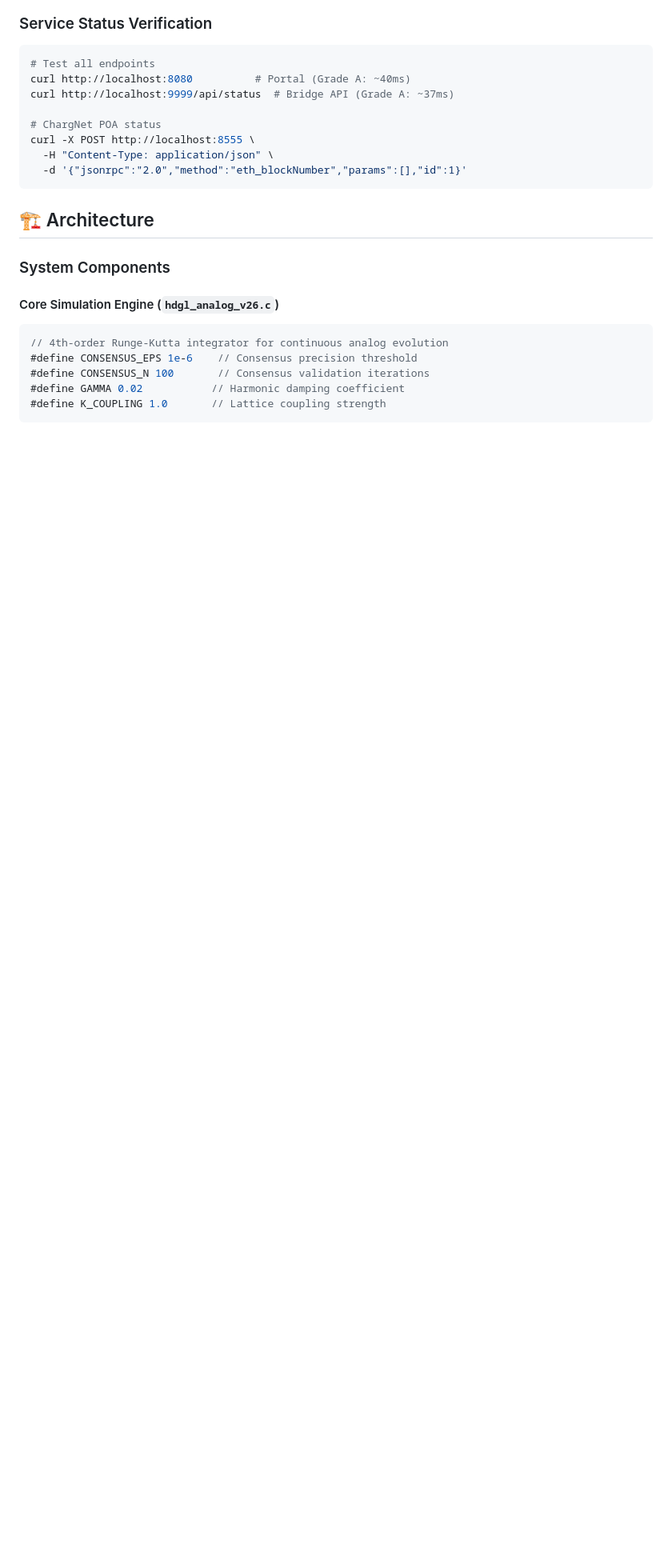
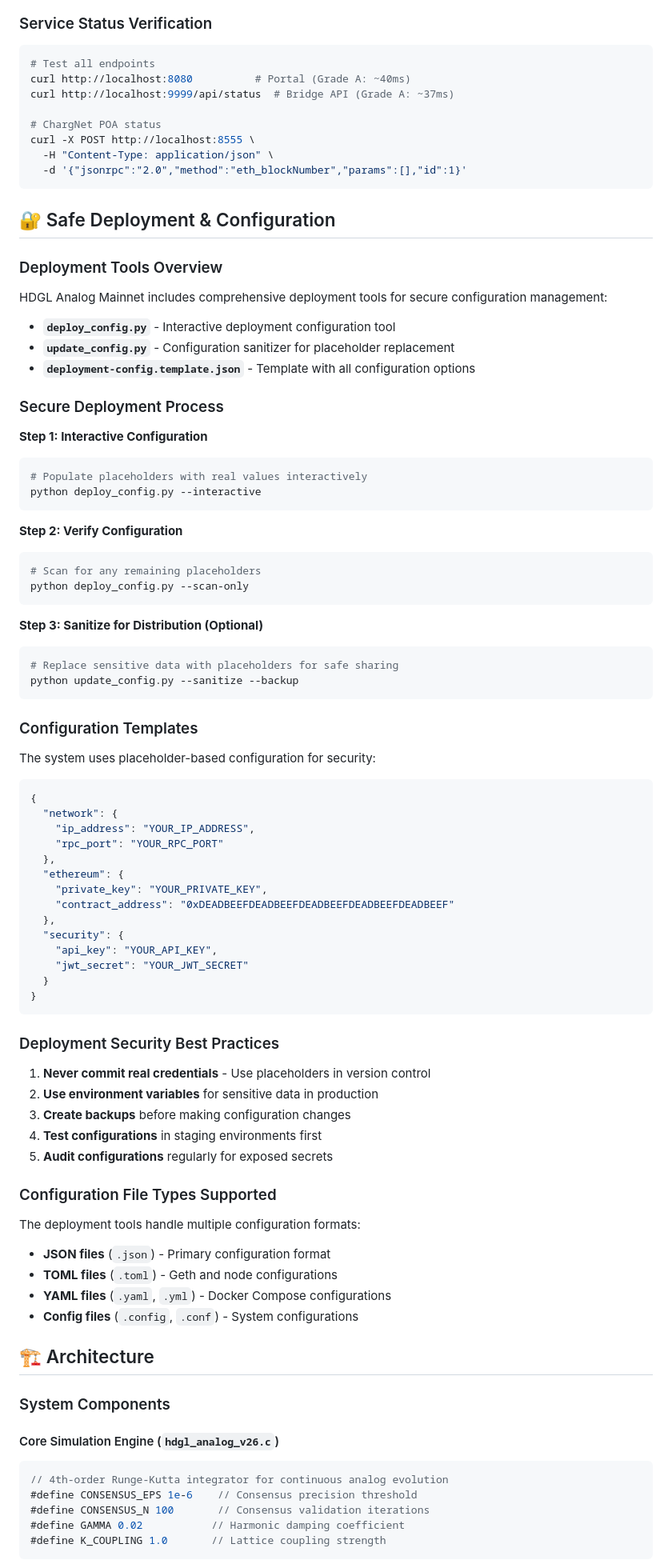
Before and after one commit to stealthmachines/AnalogMainnet2.9, a Markdown page: README.md, the part around one of its changes. Shown at 80% size. Rendered like a GitHub page; blank space fills up the shorter version.

Commit message:
Update README.md with deployment tools documentation
- Add Safe Deployment & Configuration section
- Include deployment tools overview and usage instructions
- Add security best practices for configuration management
- Update prerequisites to mention deployment tools
- Enhance security features section with deployment tools reference

````diff
--- a/README.md
+++ b/README.md
@@ -91,6 +92,73 @@ curl -X POST http://localhost:8555 \
   -H "Content-Type: application/json" \
   -d '{"jsonrpc":"2.0","method":"eth_blockNumber","params":[],"id":1}'
 ```
+
+## 🔐 Safe Deployment & Configuration
+
+### Deployment Tools Overview
+
+HDGL Analog Mainnet includes comprehensive deployment tools for secure configuration management:
+
+- **`deploy_config.py`** - Interactive deployment configuration tool
+- **`update_config.py`** - Configuration sanitizer for placeholder replacement
+- **`deployment-config.template.json`** - Template with all configuration options
+
+### Secure Deployment Process
+
+**Step 1: Interactive Configuration**
+```bash
+# Populate placeholders with real values interactively
+python deploy_config.py --interactive
+```
+
+**Step 2: Verify Configuration**
+```bash
+# Scan for any remaining placeholders
+python deploy_config.py --scan-only
+```
+
+**Step 3: Sanitize for Distribution (Optional)**
+```bash
+# Replace sensitive data with placeholders for safe sharing
+python update_config.py --sanitize --backup
+```
+
+### Configuration Templates
+
+The system uses placeholder-based configuration for security:
+
+```json
+{
+  "network": {
+    "ip_address": "YOUR_IP_ADDRESS",
+    "rpc_port": "YOUR_RPC_PORT"
+  },
+  "ethereum": {
+    "private_key": "YOUR_PRIVATE_KEY",
+    "contract_address": "0xDEADBEEFDEADBEEFDEADBEEFDEADBEEFDEADBEEF"
+  },
+  "security": {
+    "api_key": "YOUR_API_KEY",
+    "jwt_secret": "YOUR_JWT_SECRET"
+  }
+}
+```
+
+### Deployment Security Best Practices
+
+1. **Never commit real credentials** - Use placeholders in version control
+2. **Use environment variables** for sensitive data in production
+3. **Create backups** before making configuration changes
+4. **Test configurations** in staging environments first
+5. **Audit configurations** regularly for exposed secrets
+
+### Configuration File Types Supported
+
+The deployment tools handle multiple configuration formats:
+- **JSON files** (`.json`) - Primary configuration format
+- **TOML files** (`.toml`) - Geth and node configurations
+- **YAML files** (`.yaml`, `.yml`) - Docker Compose configurations
+- **Config files** (`.config`, `.conf`) - System configurations
 
 ## 🏗️ Architecture
 
````
Also changed, not shown: other parts of README.md (+2 -1 lines).
